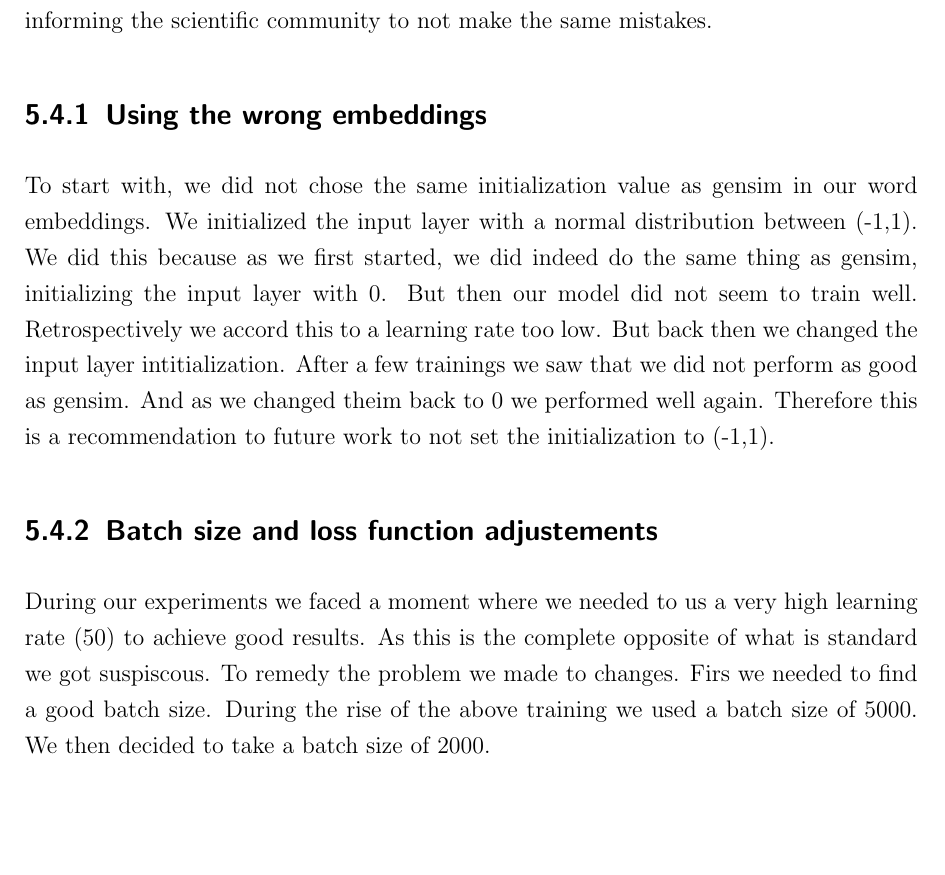
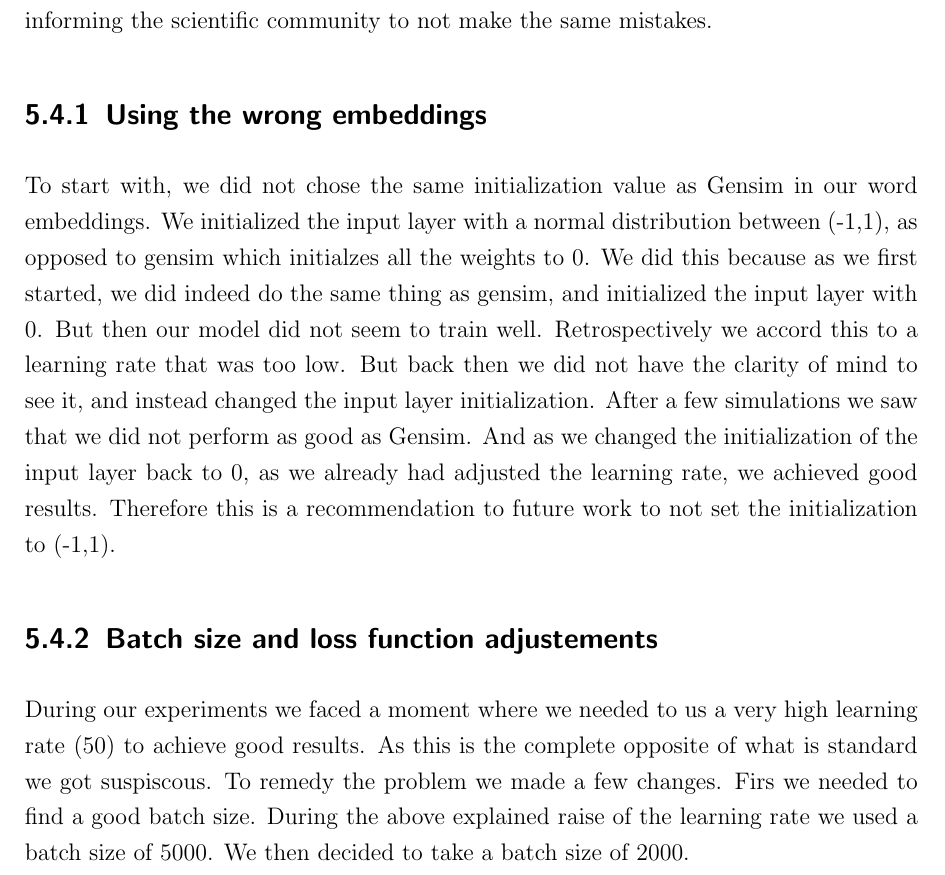
Before and after one commit to c3dric373/bachelorThesis, a LaTeX thesis (thesis_template/thesis.tex, which reads thesis_template/chapters/discussion.tex): part of page 43 of 52 before the commit and part of page 43 of 53 after it, cut so that both start at the same text, the shorter picture padded with empty space. Compiled offline with pdfLaTeX.

Commit message:
batch size and loss function

```diff
--- a/thesis_template/chapters/discussion.tex
+++ b/thesis_template/chapters/discussion.tex
@@ -73,10 +72,10 @@ Furthermore having a better convergence time is not very useful if the runtime i
 \section{Challenges faced}
 During our implentation we did make some mistakes, this section has the purpose of informing the scientific community to not make the same mistakes.
 \subsection{Using the wrong embeddings}
-To start with, we did not chose the same initialization value as gensim in our word embeddings. We initialized the input layer with a normal distribution between (-1,1). We did this because as we first started, we did indeed do the same thing as gensim, initializing the input layer with 0. But then our model did not seem to train well. Retrospectively we accord this to a learning rate too low. But back  then we changed the input layer intitialization. After a few trainings we saw that we did not perform as good as gensim. And as we changed theim back to 0 we performed well again. Therefore this is a recommendation to future work to not set the initialization to (-1,1).
+To start with, we did not chose the same initialization value as Gensim in our word embeddings. We initialized the input layer with a normal distribution between (-1,1), as opposed to gensim which initialzes all the weights to 0. We did this because as we first started, we did indeed do the same thing as gensim, and initialized the input layer with 0. But then our model did not seem to train well. Retrospectively we accord this to a learning rate that was too low. But back  then we did not have the clarity of mind to see it, and instead changed the input layer initialization. After a few simulations we saw that we did not perform as good as Gensim. And as we changed the initialization of the input layer back to 0, as we already had adjusted the learning rate, we achieved good results. Therefore this is a recommendation to future work to not set the initialization to (-1,1).
 
 \subsection{Batch size and loss function adjustements}\label{ssec:bs_lf}
-During our experiments we faced a moment where we needed to us a very high learning rate (50) to achieve good results. As this is the complete opposite of what is standard we got suspiscous. To remedy the problem we made to changes.
-Firs we needed to find a good batch size. During the rise of the above training we used a batch size of 5000. We then decided to take a batch size of 2000.\\
- Secondly, at the same time we did experiment with different loss functions. As our batched model does not have exactly the same loss function as introduced by Mikolov et al. \cite{mikolov}. At the beginning of our experiment we took the average of all the scores stored in our final matrix. But then chose to take the sum as the training did not seem optimal.\\
+During our experiments we faced a moment where we needed to us a very high learning rate (50) to achieve good results. As this is the complete opposite of what is standard we got suspiscous. To remedy the problem we made a few changes.
+Firs we needed to find a good batch size. During the above explained raise of the learning rate we used a batch size of 5000. We then decided to take a batch size of 2000.\\
+ Secondly, at the same time we did experiment with different loss functions. As our batched model does not have exactly the same loss function as introduced by Mikolov et al. \cite{mikolov}, we needed to find one that suited  our the best. At the beginning of our experiment we took the average of all the scores stored in our final matrix as explained in \ref{ssec:b_SGM}. But then chose to take the sum as the training did not seem optimal.\\
  With these two changes we did increase convergence time and word similarity, and while at the same time having a usual learning rate. \\
```
Also changed, not shown: thesis_template/thesis.pdf, thesis_template/chapters/discussion.tex (3 more changed lines), 6 other files.
